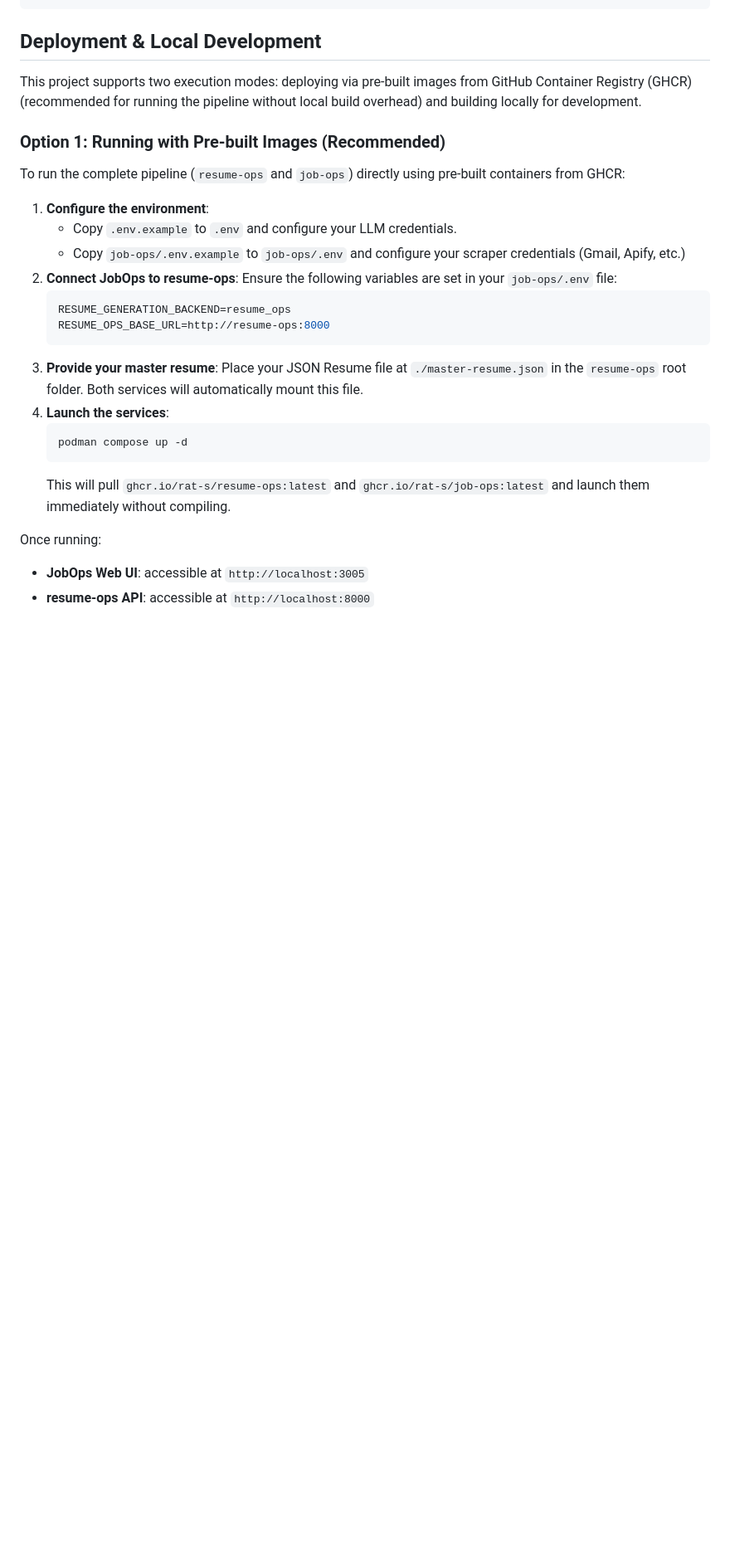
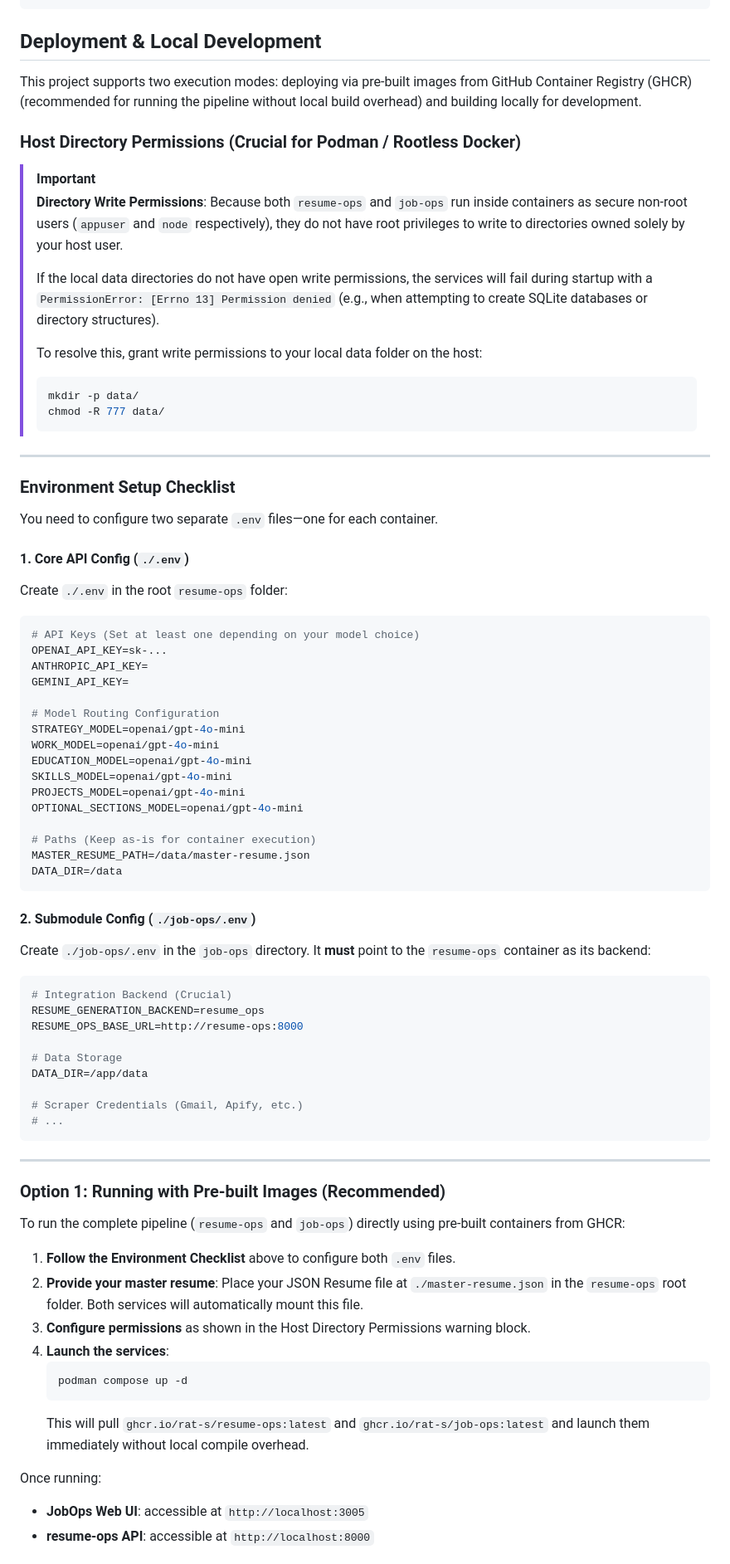
Before and after one commit to Rat-S/resume-ops, a Markdown page: README.md, the part around one of its changes. Shown at 83% size. Drawn GitHub-style; blank space fills up the shorter version.

Commit message:
docs: clarify job-ops integration, env config, and rootless podman permissions

````diff
--- a/README.md
+++ b/README.md
@@ -101,26 +101,74 @@ DATA_DIR=/data
 
 This project supports two execution modes: deploying via pre-built images from GitHub Container Registry (GHCR) (recommended for running the pipeline without local build overhead) and building locally for development.
 
+### Host Directory Permissions (Crucial for Podman / Rootless Docker)
+
+> [!IMPORTANT]
+> **Directory Write Permissions**: Because both `resume-ops` and `job-ops` run inside containers as secure non-root users (`appuser` and `node` respectively), they do not have root privileges to write to directories owned solely by your host user.
+>
+> If the local data directories do not have open write permissions, the services will fail during startup with a `PermissionError: [Errno 13] Permission denied` (e.g., when attempting to create SQLite databases or directory structures).
+>
+> To resolve this, grant write permissions to your local data folder on the host:
+> ```bash
+> mkdir -p data/
+> chmod -R 777 data/
+> ```
+
+---
+
+### Environment Setup Checklist
+
+You need to configure two separate `.env` files—one for each container.
+
+#### 1. Core API Config (`./.env`)
+Create `./.env` in the root `resume-ops` folder:
+```env
+# API Keys (Set at least one depending on your model choice)
+OPENAI_API_KEY=sk-...
+ANTHROPIC_API_KEY=
+GEMINI_API_KEY=
+
+# Model Routing Configuration
+STRATEGY_MODEL=openai/gpt-4o-mini
+WORK_MODEL=openai/gpt-4o-mini
+EDUCATION_MODEL=openai/gpt-4o-mini
+SKILLS_MODEL=openai/gpt-4o-mini
+PROJECTS_MODEL=openai/gpt-4o-mini
+OPTIONAL_SECTIONS_MODEL=openai/gpt-4o-mini
+
+# Paths (Keep as-is for container execution)
+MASTER_RESUME_PATH=/data/master-resume.json
+DATA_DIR=/data
+```
+
+#### 2. Submodule Config (`./job-ops/.env`)
+Create `./job-ops/.env` in the `job-ops` directory. It **must** point to the `resume-ops` container as its backend:
+```env
+# Integration Backend (Crucial)
+RESUME_GENERATION_BACKEND=resume_ops
+RESUME_OPS_BASE_URL=http://resume-ops:8000
+
+# Data Storage
+DATA_DIR=/app/data
+
+# Scraper Credentials (Gmail, Apify, etc.)
+# ...
+```
+
+---
+
 ### Option 1: Running with Pre-built Images (Recommended)
 
 To run the complete pipeline (`resume-ops` and `job-ops`) directly using pre-built containers from GHCR:
 
-1. **Configure the environment**:
-   - Copy `.env.example` to `.env` and configure your LLM credentials.
-   - Copy `job-ops/.env.example` to `job-ops/.env` and configure your scraper credentials (Gmail, Apify, etc.)
-2. **Connect JobOps to resume-ops**:
-   Ensure the following variables are set in your `job-ops/.env` file:
-   ```env
-   RESUME_GENERATION_BACKEND=resume_ops
-   RESUME_OPS_BASE_URL=http://resume-ops:8000
-   ```
-3. **Provide your master resume**:
-   Place your JSON Resume file at `./master-resume.json` in the `resume-ops` root folder. Both services will automatically mount this file.
+1. **Follow the Environment Checklist** above to configure both `.env` files.
+2. **Provide your master resume**: Place your JSON Resume file at `./master-resume.json` in the `resume-ops` root folder. Both services will automatically mount this file.
+3. **Configure permissions** as shown in the Host Directory Permissions warning block.
 4. **Launch the services**:
    ```bash
    podman compose up -d
    ```
-   This will pull `ghcr.io/rat-s/resume-ops:latest` and `ghcr.io/rat-s/job-ops:latest` and launch them immediately without compiling.
+   This will pull `ghcr.io/rat-s/resume-ops:latest` and `ghcr.io/rat-s/job-ops:latest` and launch them immediately without local compile overhead.
 
 Once running:
 - **JobOps Web UI**: accessible at `http://localhost:3005`
````
Also changed, not shown: other parts of README.md (+1 -1 lines).
